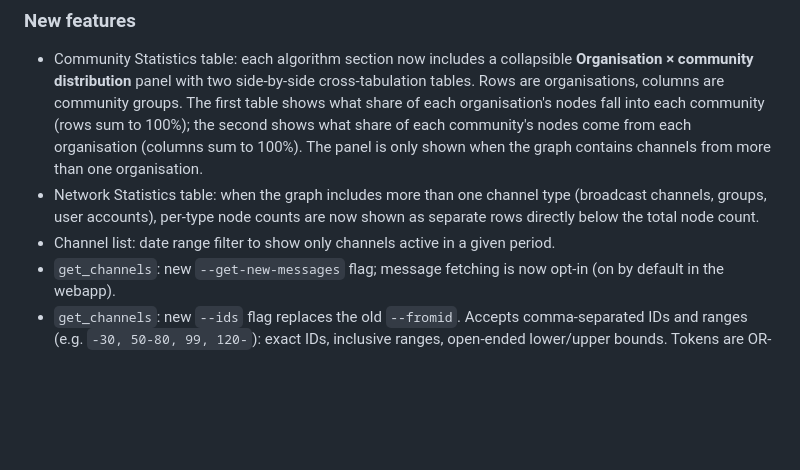
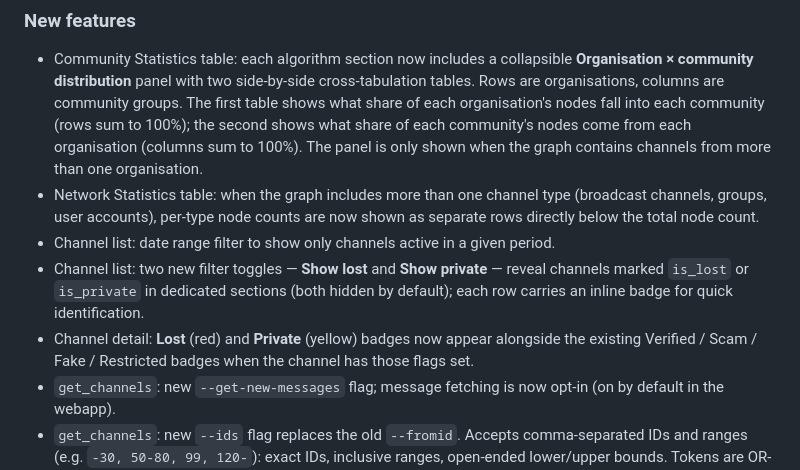
Before and after one commit to giovabal/TNExp, a Markdown page: CHANGELOG.md, the part around the change. Drawn GitHub-style; blank space fills up the shorter version.

Commit message:
docs: changelog entry for lost/private channel indicators and filters
Co-Authored-By: Claude Sonnet 4.6 <noreply@anthropic.com>

```diff
--- a/CHANGELOG.md
+++ b/CHANGELOG.md
@@ -7,6 +7,8 @@
 - Community Statistics table: each algorithm section now includes a collapsible **Organisation × community distribution** panel with two side-by-side cross-tabulation tables. Rows are organisations, columns are community groups. The first table shows what share of each organisation's nodes fall into each community (rows sum to 100%); the second shows what share of each community's nodes come from each organisation (columns sum to 100%). The panel is only shown when the graph contains channels from more than one organisation.
 - Network Statistics table: when the graph includes more than one channel type (broadcast channels, groups, user accounts), per-type node counts are now shown as separate rows directly below the total node count.
 - Channel list: date range filter to show only channels active in a given period.
+- Channel list: two new filter toggles — **Show lost** and **Show private** — reveal channels marked `is_lost` or `is_private` in dedicated sections (both hidden by default); each row carries an inline badge for quick identification.
+- Channel detail: **Lost** (red) and **Private** (yellow) badges now appear alongside the existing Verified / Scam / Fake / Restricted badges when the channel has those flags set.
 - `get_channels`: new `--get-new-messages` flag; message fetching is now opt-in (on by default in the webapp).
 - `get_channels`: new `--ids` flag replaces the old `--fromid`. Accepts comma-separated IDs and ranges (e.g. `-30, 50-80, 99, 120-`): exact IDs, inclusive ranges, open-ended lower/upper bounds. Tokens are OR-ed; the Operations panel Scope field has been updated to a single text input matching this syntax.
 - New `TELEGRAM_SESSION_NAME` setting (default: `anon`) replaces the previously hard-coded Telethon session file name; set it to match an existing `.session` file when running multiple instances.
```
